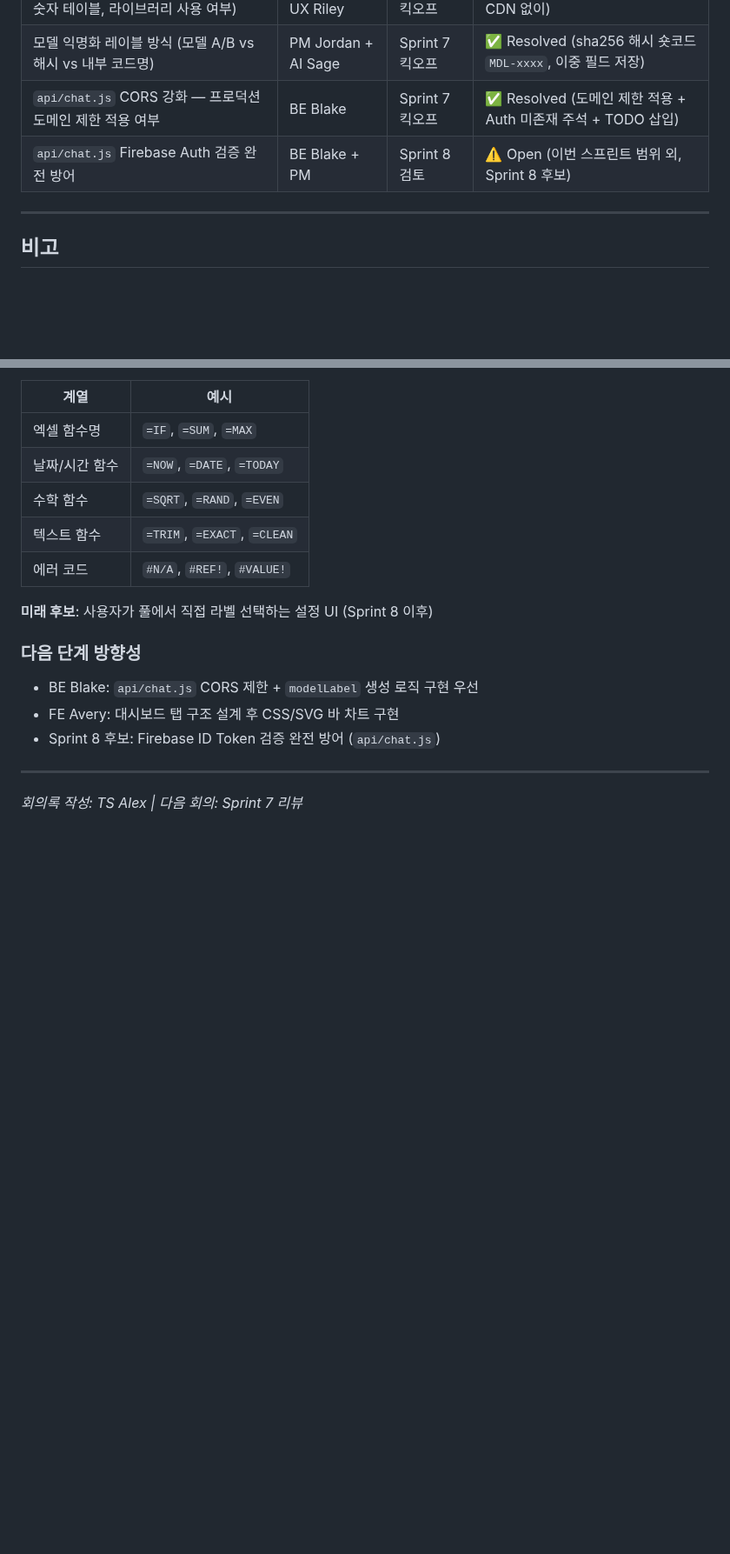
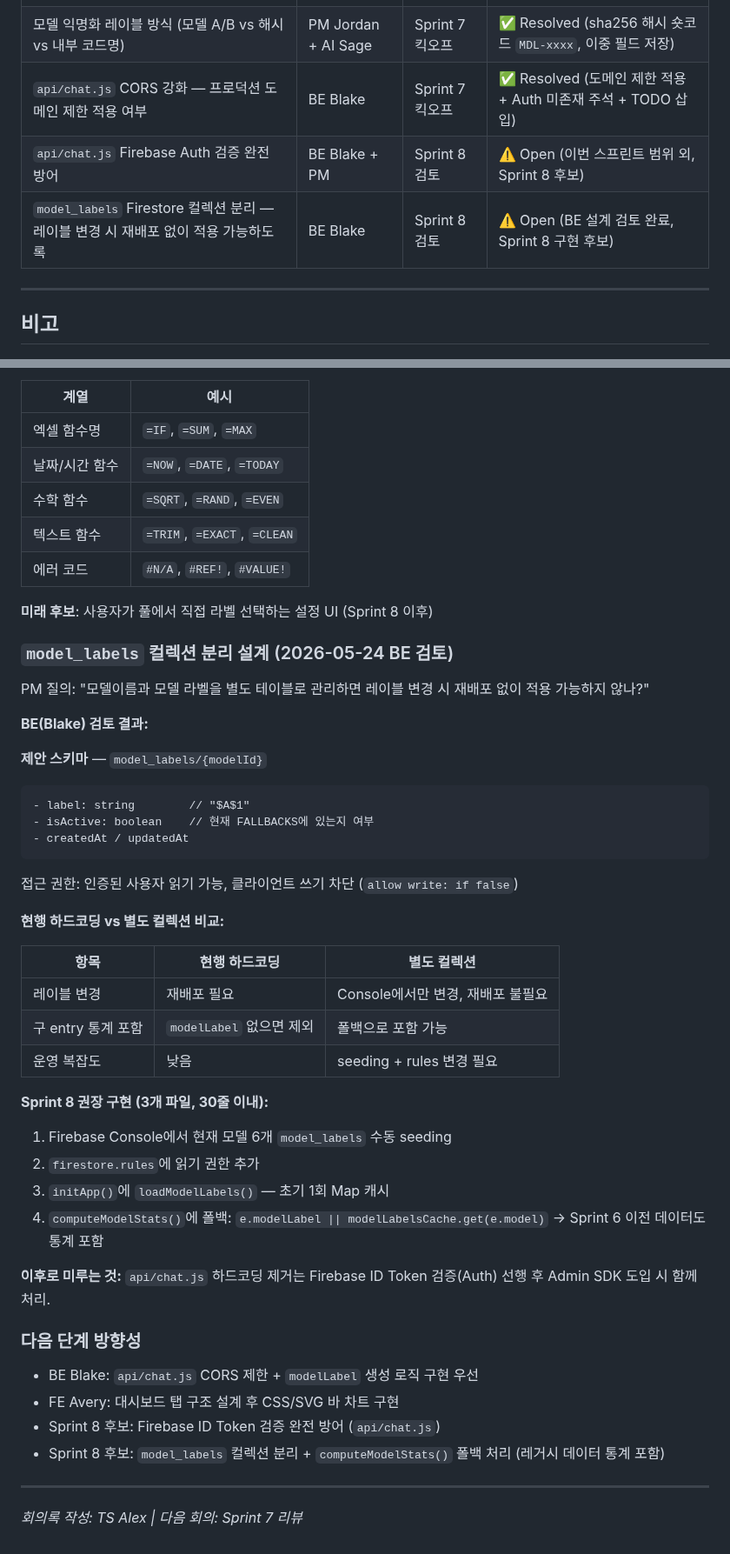
Before and after one commit to dusunax/ux-lab, a Markdown page: docs/meetings/2026-05-23-sprint-7-kickoff.md, 2 parts joined by grey strips. Shown at 87% size. Drawn GitHub-style; blank space fills up the shorter version.

Commit message:
docs(sprint-7): 보고서 + 스크린샷 추가, 킥오프 model_labels 설계 내용 보완
- docs/presentations/sprint-7-report-260524.html — 9장 PPT 보고서 생성
- docs/presentations/sprint-7/ — 대시보드 스크린샷 2장 (데이터 있음/빈 상태)
- docs/meetings/2026-05-23-sprint-7-kickoff.md
  - OQ 추가: model_labels 컬렉션 분리 (Sprint 8 후보)
  - 비고: BE 설계 검토 내용 (스키마, 트레이드오프, 구현 권장안)

Co-Authored-By: Claude Sonnet 4.6 <noreply@anthropic.com>

````diff
--- a/docs/meetings/2026-05-23-sprint-7-kickoff.md
+++ b/docs/meetings/2026-05-23-sprint-7-kickoff.md
@@ -105,6 +105,7 @@
 | 모델 익명화 레이블 방식 (모델 A/B vs 해시 vs 내부 코드명) | PM Jordan + AI Sage | Sprint 7 킥오프 | ✅ Resolved (sha256 해시 숏코드 `MDL-xxxx`, 이중 필드 저장) |
 | `api/chat.js` CORS 강화 — 프로덕션 도메인 제한 적용 여부 | BE Blake | Sprint 7 킥오프 | ✅ Resolved (도메인 제한 적용 + Auth 미존재 주석 + TODO 삽입) |
 | `api/chat.js` Firebase Auth 검증 완전 방어 | BE Blake + PM | Sprint 8 검토 | ⚠️ Open (이번 스프린트 범위 외, Sprint 8 후보) |
+| `model_labels` Firestore 컬렉션 분리 — 레이블 변경 시 재배포 없이 적용 가능하도록 | BE Blake | Sprint 8 검토 | ⚠️ Open (BE 설계 검토 완료, Sprint 8 구현 후보) |
 
 ---
 
@@ -141,11 +142,45 @@
 
 **미래 후보**: 사용자가 풀에서 직접 라벨 선택하는 설정 UI (Sprint 8 이후)
 
+### `model_labels` 컬렉션 분리 설계 (2026-05-24 BE 검토)
+
+PM 질의: "모델이름과 모델 라벨을 별도 테이블로 관리하면 레이블 변경 시 재배포 없이 적용 가능하지 않나?"
+
+**BE(Blake) 검토 결과:**
+
+**제안 스키마** — `model_labels/{modelId}`
+
+```
+- label: string        // "$A$1"
+- isActive: boolean    // 현재 FALLBACKS에 있는지 여부
+- createdAt / updatedAt
+```
+
+접근 권한: 인증된 사용자 읽기 가능, 클라이언트 쓰기 차단 (`allow write: if false`)
+
+**현행 하드코딩 vs 별도 컬렉션 비교:**
+
+| 항목 | 현행 하드코딩 | 별도 컬렉션 |
+|------|-------------|------------|
+| 레이블 변경 | 재배포 필요 | Console에서만 변경, 재배포 불필요 |
+| 구 entry 통계 포함 | `modelLabel` 없으면 제외 | 폴백으로 포함 가능 |
+| 운영 복잡도 | 낮음 | seeding + rules 변경 필요 |
+
+**Sprint 8 권장 구현 (3개 파일, 30줄 이내):**
+
+1. Firebase Console에서 현재 모델 6개 `model_labels` 수동 seeding
+2. `firestore.rules`에 읽기 권한 추가
+3. `initApp()`에 `loadModelLabels()` — 초기 1회 Map 캐시
+4. `computeModelStats()`에 폴백: `e.modelLabel || modelLabelsCache.get(e.model)` → Sprint 6 이전 데이터도 통계 포함
+
+**이후로 미루는 것:** `api/chat.js` 하드코딩 제거는 Firebase ID Token 검증(Auth) 선행 후 Admin SDK 도입 시 함께 처리.
+
 ### 다음 단계 방향성
 
 - BE Blake: `api/chat.js` CORS 제한 + `modelLabel` 생성 로직 구현 우선
 - FE Avery: 대시보드 탭 구조 설계 후 CSS/SVG 바 차트 구현
 - Sprint 8 후보: Firebase ID Token 검증 완전 방어 (`api/chat.js`)
+- Sprint 8 후보: `model_labels` 컬렉션 분리 + `computeModelStats()` 폴백 처리 (레거시 데이터 통계 포함)
 
 ---
 
````
Also changed, not shown: docs/presentations/sprint-7/shot-dashboard-data.png (added), docs/presentations/sprint-7/shot-dashboard-empty.png (added), 1 other file.
